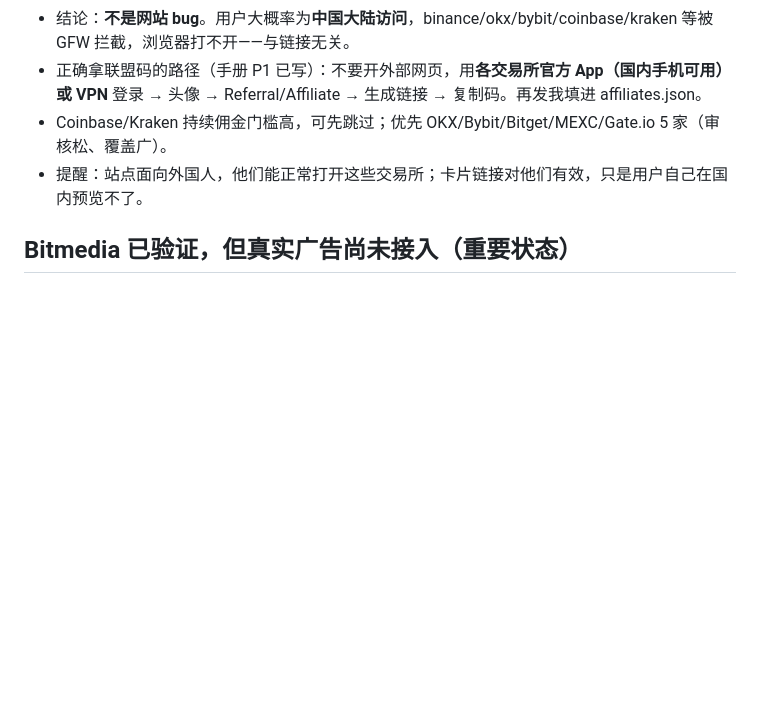
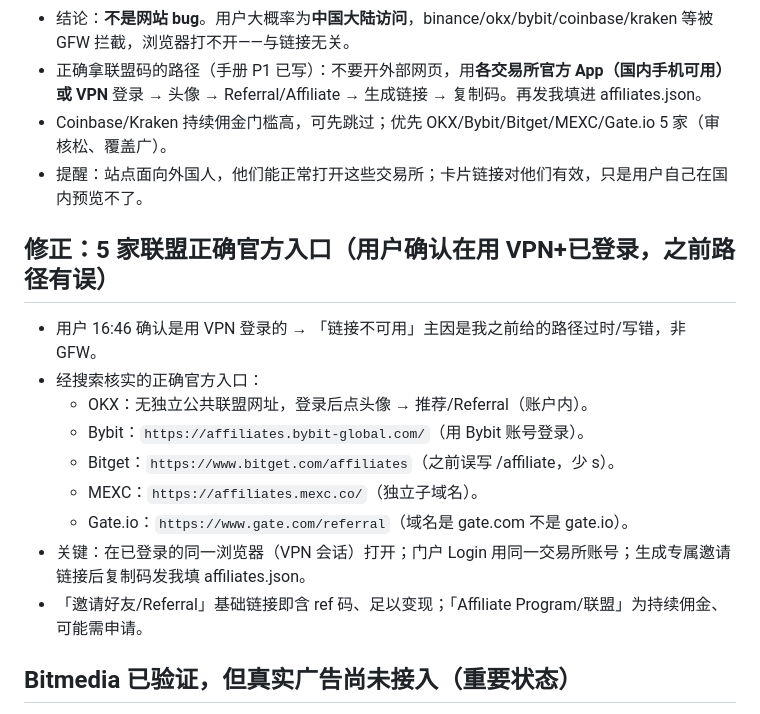
Before and after one commit to Chris123564s/cryptonav, a Markdown page: .workbuddy-ai/memory/2026-09-01.md, the part around the change. GitHub-like rendering; blank space fills up the shorter version.

Commit message:
docs: correct 5 affiliate official entry URLs (2026-09-01)

```diff
--- a/.workbuddy-ai/memory/2026-09-01.md
+++ b/.workbuddy-ai/memory/2026-09-01.md
@@ -20,6 +20,17 @@
 - 正确拿联盟码的路径（手册 P1 已写）：不要开外部网页，用**各交易所官方 App（国内手机可用）或 VPN** 登录 → 头像 → Referral/Affiliate → 生成链接 → 复制码。再发我填进 affiliates.json。
 - Coinbase/Kraken 持续佣金门槛高，可先跳过；优先 OKX/Bybit/Bitget/MEXC/Gate.io 5 家（审核松、覆盖广）。
 - 提醒：站点面向外国人，他们能正常打开这些交易所；卡片链接对他们有效，只是用户自己在国内预览不了。
+
+## 修正：5 家联盟正确官方入口（用户确认在用 VPN+已登录，之前路径有误）
+- 用户 16:46 确认是用 VPN 登录的 → 「链接不可用」主因是我之前给的路径过时/写错，非 GFW。
+- 经搜索核实的正确官方入口：
+  - OKX：无独立公共联盟网址，登录后点头像 → 推荐/Referral（账户内）。
+  - Bybit：`https://affiliates.bybit-global.com/`（用 Bybit 账号登录）。
+  - Bitget：`https://www.bitget.com/affiliates`（之前误写 /affiliate，少 s）。
+  - MEXC：`https://affiliates.mexc.co/`（独立子域名）。
+  - Gate.io：`https://www.gate.com/referral`（域名是 gate.com 不是 gate.io）。
+- 关键：在已登录的同一浏览器（VPN 会话）打开；门户 Login 用同一交易所账号；生成专属邀请链接后复制码发我填 affiliates.json。
+- 「邀请好友/Referral」基础链接即含 ref 码、足以变现；「Affiliate Program/联盟」为持续佣金、可能需申请。
 
 ## Bitmedia 已验证，但真实广告尚未接入（重要状态）
 - 用户 16:00 反馈 bitmedia.io 后台「广告已开通/激活」。澄清：域名验证通过 ≠ 页面在展示广告。
```
